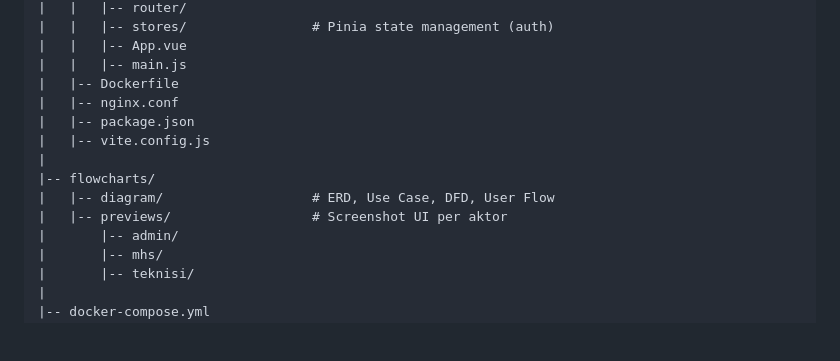
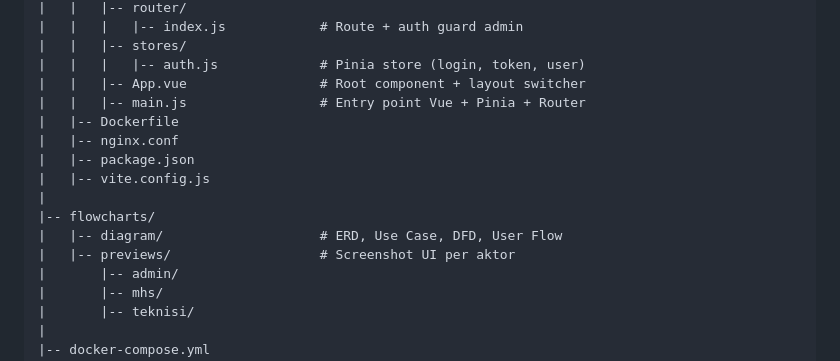
Before and after one commit to cybha22/manajemen-aset-dan-pelaporan-kerusakan, a Markdown page: README.md, the part around one of its changes. Drawn GitHub-style; blank space fills up the shorter version.

```diff
--- a/README.md
+++ b/README.md
@@ -203,15 +238,17 @@ asetlinkV2/
 |   |   |-- router/
-|   |   |-- stores/                # Pinia state management (auth)
-|   |   |-- App.vue
-|   |   |-- main.js
+|   |   |   |-- index.js            # Route + auth guard admin
+|   |   |-- stores/
+|   |   |   |-- auth.js             # Pinia store (login, token, user)
+|   |   |-- App.vue                 # Root component + layout switcher
+|   |   |-- main.js                 # Entry point Vue + Pinia + Router
 |   |-- Dockerfile
 |   |-- nginx.conf
 |   |-- package.json
 |   |-- vite.config.js
 |
 |-- flowcharts/
-|   |-- diagram/                   # ERD, Use Case, DFD, User Flow
-|   |-- previews/                  # Screenshot UI per aktor
+|   |-- diagram/                    # ERD, Use Case, DFD, User Flow
+|   |-- previews/                   # Screenshot UI per aktor
 |       |-- admin/
 |       |-- mhs/
 |       |-- teknisi/
```
Also changed, not shown: other parts of README.md (+62 -27 lines).
